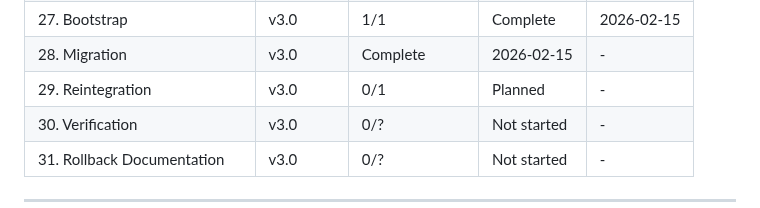
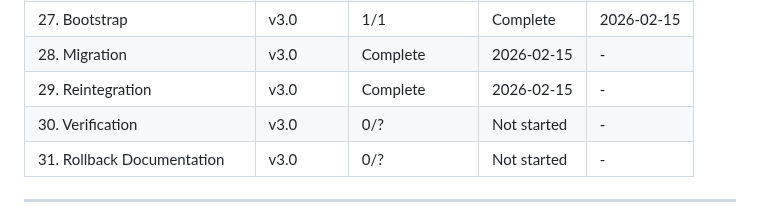
Before and after one commit to sleicht/chezmoi, a Markdown page: .planning/ROADMAP.md, the part around the change. Rendered like a GitHub page.

Commit message:
docs(phase-29): complete phase execution

```diff
--- a/.planning/ROADMAP.md
+++ b/.planning/ROADMAP.md
@@ -201,7 +201,7 @@ Plans:
 | 26. Pre-Migration Audit | v3.0 | 1/1 | Complete | 2026-02-15 |
 | 27. Bootstrap | v3.0 | 1/1 | Complete | 2026-02-15 |
 | 28. Migration | v3.0 | Complete    | 2026-02-15 | - |
-| 29. Reintegration | v3.0 | 0/1 | Planned | - |
+| 29. Reintegration | v3.0 | Complete    | 2026-02-15 | - |
 | 30. Verification | v3.0 | 0/? | Not started | - |
 | 31. Rollback Documentation | v3.0 | 0/? | Not started | - |
 
```
Also changed, not shown: 1 other file.
